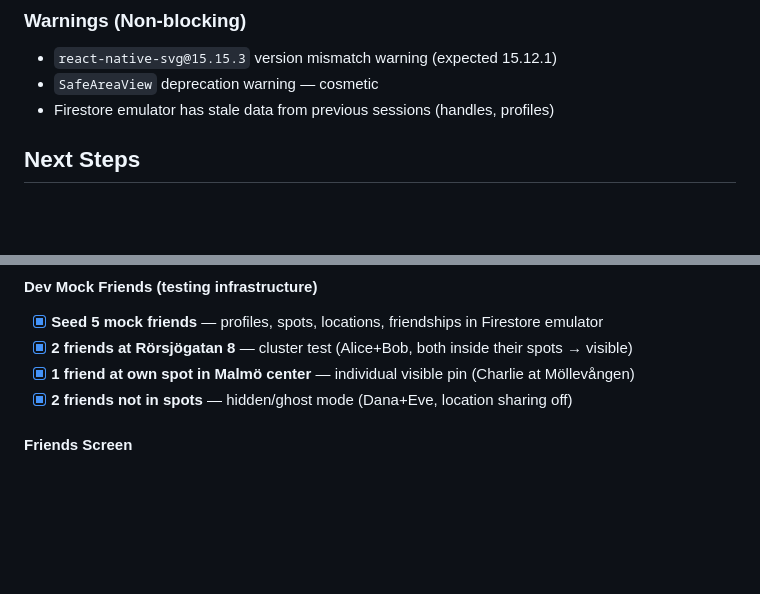
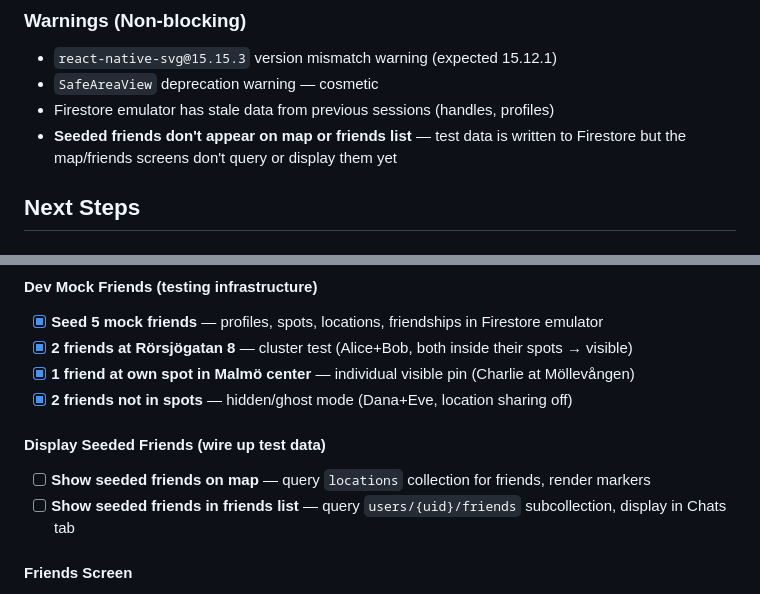
Before and after one commit to Loamasa/us-mobile, a Markdown page: STATUS.md, 2 parts joined by grey strips. Rendered like a GitHub page; blank space fills up the shorter version.

Commit message:
docs: add seeded friends display tasks and known bug to STATUS.md

```diff
--- a/STATUS.md
+++ b/STATUS.md
@@ -41,6 +41,7 @@ Web preview is fallback only — NativeWind styling and react-native-maps don't
 - `react-native-svg@15.15.3` version mismatch warning (expected 15.12.1)
 - `SafeAreaView` deprecation warning — cosmetic
 - Firestore emulator has stale data from previous sessions (handles, profiles)
+- **Seeded friends don't appear on map or friends list** — test data is written to Firestore but the map/friends screens don't query or display them yet
 
 ## Next Steps
 
@@ -75,6 +76,10 @@ Web preview is fallback only — NativeWind styling and react-native-maps don't
 - [x] **2 friends at Rörsjögatan 8** — cluster test (Alice+Bob, both inside their spots → visible)
 - [x] **1 friend at own spot in Malmö center** — individual visible pin (Charlie at Möllevången)
 - [x] **2 friends not in spots** — hidden/ghost mode (Dana+Eve, location sharing off)
+
+#### Display Seeded Friends (wire up test data)
+- [ ] **Show seeded friends on map** — query `locations` collection for friends, render markers
+- [ ] **Show seeded friends in friends list** — query `users/{uid}/friends` subcollection, display in Chats tab
 
 #### Friends Screen
 - [ ] **Avatar component** — replace 👤 emoji with `UserAvatar` (size variants, online status dot)
```
